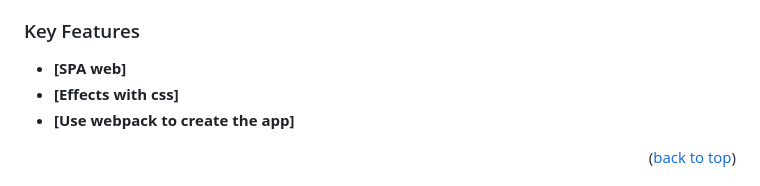
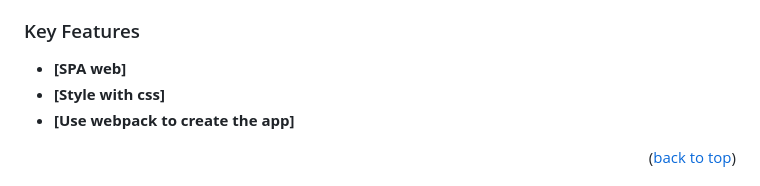
Before and after one commit to Zven94/leaderboard-list-old, a Markdown page: README.md, the part around the change. Drawn GitHub-style.

```diff
--- a/README.md
+++ b/README.md
@@ -69,7 +69,7 @@
 ### Key Features <a name="key-features"></a>
 
 - **[SPA web]**
-- **[Effects with css]**
+- **[Style with css]**
 - **[Use webpack to create the app]**
 
 <p align="right">(<a href="#readme-top">back to top</a>)</p>
```
